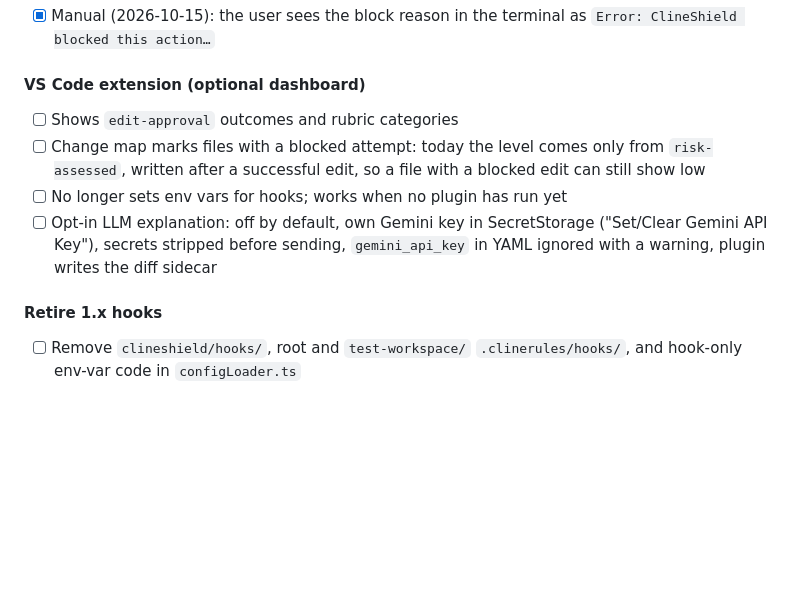
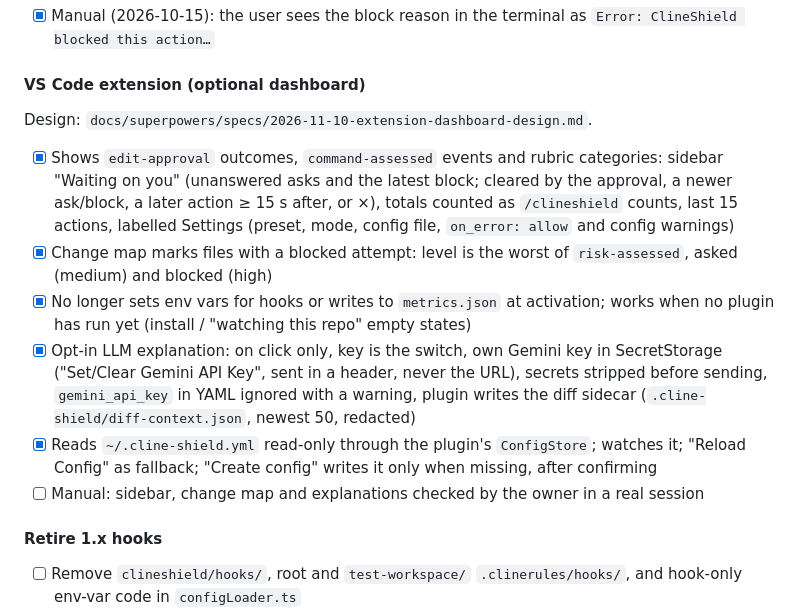
Before and after one commit to HansChundekad/ClineShield, a Markdown page: SPEC.md, the part around the change. GitHub-like rendering; blank space fills up the shorter version.

```diff
--- a/SPEC.md
+++ b/SPEC.md
@@ -263,11 +263,14 @@ Approval is read from the conversation history (`rubric/approval.ts`), never fro
 - [x] Manual (2026-10-15): the user sees the block reason in the terminal as `Error: ClineShield blocked this action…`
 
 #### VS Code extension (optional dashboard)
-- [ ] Shows `edit-approval` outcomes and rubric categories
-- [ ] Change map marks files with a blocked attempt: today the level comes only from `risk-assessed`, written after a successful edit, so a file with a blocked edit can still show low
-- [ ] No longer sets env vars for hooks; works when no plugin has run yet
-- [ ] Opt-in LLM explanation: off by default, own Gemini key in SecretStorage ("Set/Clear Gemini API Key"),
-  secrets stripped before sending, `gemini_api_key` in YAML ignored with a warning, plugin writes the diff sidecar
+Design: `docs/superpowers/specs/2026-11-10-extension-dashboard-design.md`.
+- [x] Shows `edit-approval` outcomes, `command-assessed` events and rubric categories: sidebar "Waiting on you" (unanswered asks and the latest block; cleared by the approval, a newer ask/block, a later action ≥ 15 s after, or ×), totals counted as `/clineshield` counts, last 15 actions, labelled Settings (preset, mode, config file, `on_error: allow` and config warnings)
+- [x] Change map marks files with a blocked attempt: level is the worst of `risk-assessed`, asked (medium) and blocked (high)
+- [x] No longer sets env vars for hooks or writes to `metrics.json` at activation; works when no plugin has run yet (install / "watching this repo" empty states)
+- [x] Opt-in LLM explanation: on click only, key is the switch, own Gemini key in SecretStorage ("Set/Clear Gemini API Key", sent in a header, never the URL),
+  secrets stripped before sending, `gemini_api_key` in YAML ignored with a warning, plugin writes the diff sidecar (`.cline-shield/diff-context.json`, newest 50, redacted)
+- [x] Reads `~/.cline-shield.yml` read-only through the plugin's `ConfigStore`; watches it; "Reload Config" as fallback; "Create config" writes it only when missing, after confirming
+- [ ] Manual: sidebar, change map and explanations checked by the owner in a real session
 
 #### Retire 1.x hooks
 - [ ] Remove `clineshield/hooks/`, root and `test-workspace/` `.clinerules/hooks/`, and hook-only env-var code in `configLoader.ts`
```
Also changed, not shown: CLAUDE.md (+2 -3 lines), README.md (+41 -77 lines).
